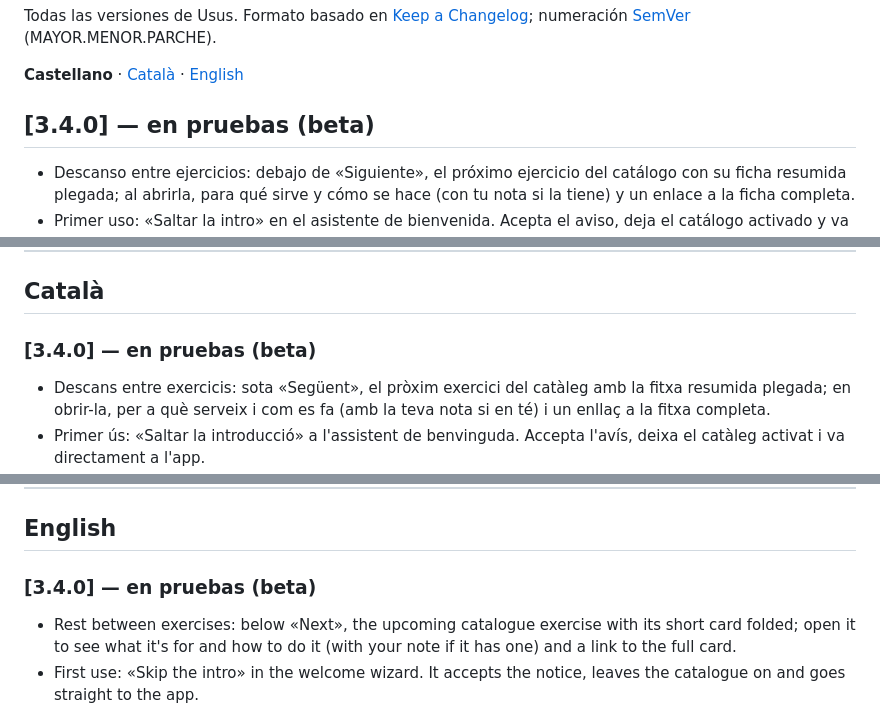
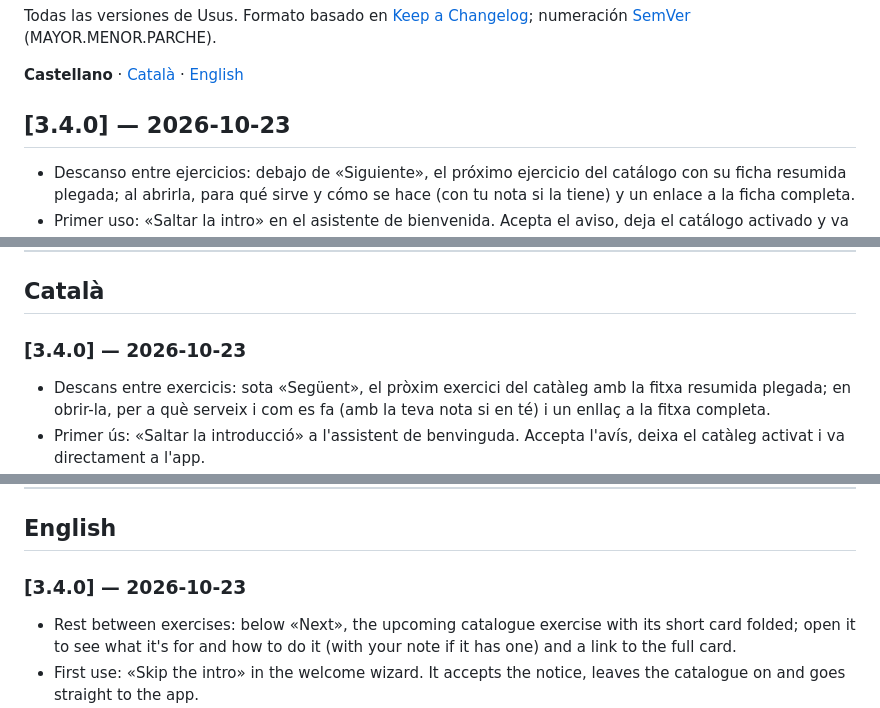
Before and after one commit to oluengo/usus, a Markdown page: CHANGELOG.md, 3 parts joined by grey strips. Rendered like a GitHub page.

Commit message:
3.4.0: fecha de publicación
Hecha con IA · probada por humanos.

```diff
--- a/CHANGELOG.md
+++ b/CHANGELOG.md
@@ -4,7 +4,7 @@ Todas las versiones de Usus. Formato basado en [Keep a Changelog](https://keepac
 
 **Castellano** · [Català](#català) · [English](#english)
 
-## [3.4.0] — en pruebas (beta)
+## [3.4.0] — 2026-10-23
 
 - Descanso entre ejercicios: debajo de «Siguiente», el próximo ejercicio del catálogo con su ficha resumida plegada; al abrirla, para qué sirve y cómo se hace (con tu nota si la tiene) y un enlace a la ficha completa.
 - Primer uso: «Saltar la intro» en el asistente de bienvenida. Acepta el aviso, deja el catálogo activado y va directo a la app.
@@ -273,7 +273,7 @@ Primera versión pública.
 
 ## Català
 
-### [3.4.0] — en pruebas (beta)
+### [3.4.0] — 2026-10-23
 
 - Descans entre exercicis: sota «Següent», el pròxim exercici del catàleg amb la fitxa resumida plegada; en obrir-la, per a què serveix i com es fa (amb la teva nota si en té) i un enllaç a la fitxa completa.
 - Primer ús: «Saltar la introducció» a l'assistent de benvinguda. Accepta l'avís, deixa el catàleg activat i va directament a l'app.
@@ -384,7 +384,7 @@ Primera versió pública: rutines amb sèries per repeticions o per temps, compt
 
 ## English
 
-### [3.4.0] — en pruebas (beta)
+### [3.4.0] — 2026-10-23
 
 - Rest between exercises: below «Next», the upcoming catalogue exercise with its short card folded; open it to see what it's for and how to do it (with your note if it has one) and a link to the full card.
 - First use: «Skip the intro» in the welcome wizard. It accepts the notice, leaves the catalogue on and goes straight to the app.
```
